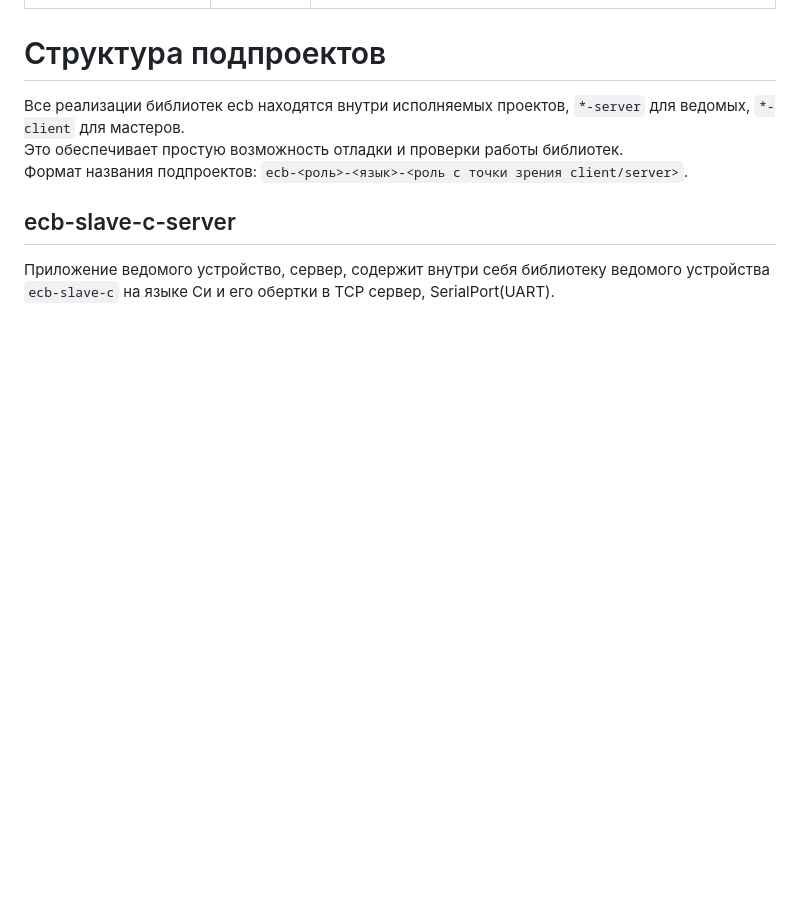
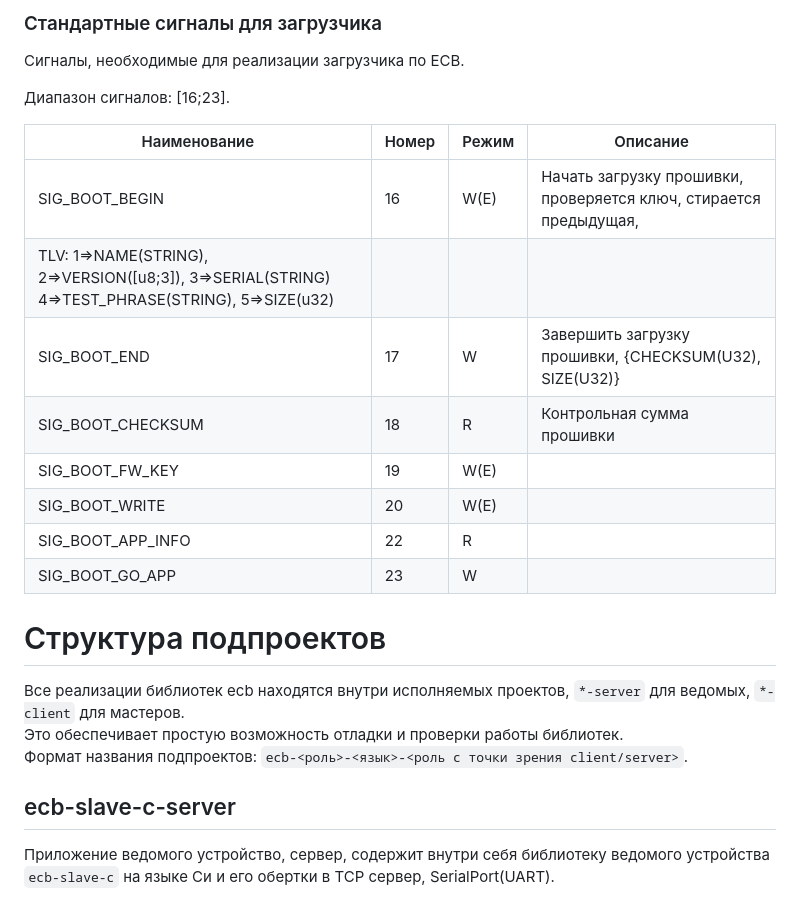
Before and after one commit to jodzik/ecb, a Markdown page: README.md, the part around one of its changes. Drawn GitHub-style; blank space fills up the shorter version.

```diff
--- a/README.md
+++ b/README.md
@@ -141,3 +162,19 @@
+### Стандартные сигналы для загрузчика
+
+Сигналы, необходимые для реализации загрузчика по ECB.
+
+Диапазон сигналов: [16;23].
+
+|Наименование|Номер|Режим|Описание|
+|--|--|--|--|
+|SIG_BOOT_BEGIN|16|W(E)|Начать загрузку прошивки, проверяется ключ, стирается предыдущая,
+TLV: 1=>NAME(STRING), 2=>VERSION([u8;3]), 3=>SERIAL(STRING) 4=>TEST_PHRASE(STRING), 5=>SIZE(u32)|
+|SIG_BOOT_END|17|W|Завершить загрузку прошивки, {CHECKSUM(U32), SIZE(U32)}|
+|SIG_BOOT_CHECKSUM|18|R|Контрольная сумма прошивки|
+|SIG_BOOT_FW_KEY|19|W(E)||
+|SIG_BOOT_WRITE|20|W(E)|
+|SIG_BOOT_APP_INFO|22|R|
+|SIG_BOOT_GO_APP|23|W|
 
 # Структура подпроектов
 
```
Also changed, not shown: other parts of README.md (+23 -2 lines).
